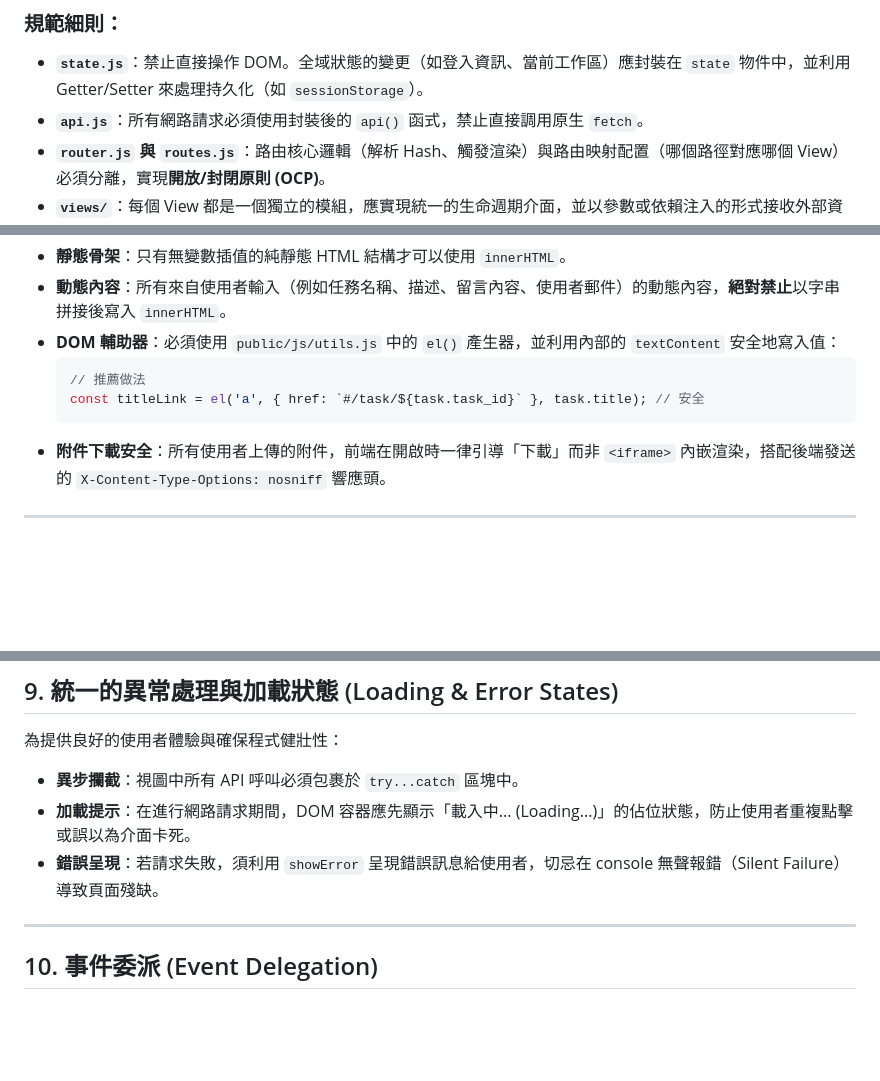
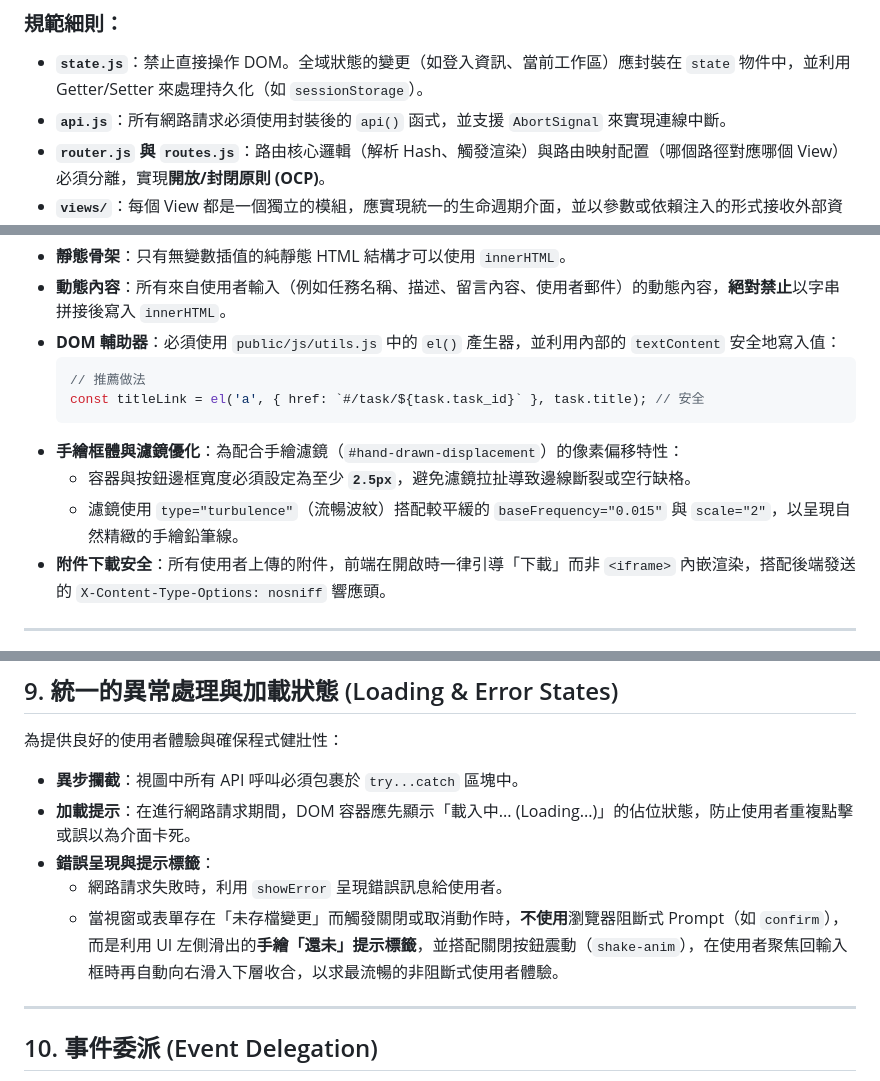
Before and after one commit to ChenHom/task-tracker, a Markdown page: docs/frontend_guidelines.md, 3 parts joined by grey strips. Drawn GitHub-style; blank space fills up the shorter version.

Commit message:
docs: update frontend guidelines with self-cleaning hashchange and non-blocking warnings

````diff
--- a/docs/frontend_guidelines.md
+++ b/docs/frontend_guidelines.md
@@ -27,7 +27,7 @@ public/
 
 ### 規範細則：
 - **`state.js`**：禁止直接操作 DOM。全域狀態的變更（如登入資訊、當前工作區）應封裝在 `state` 物件中，並利用 Getter/Setter 來處理持久化（如 `sessionStorage`）。
-- **`api.js`**：所有網路請求必須使用封裝後的 `api()` 函式，禁止直接調用原生 `fetch`。
+- **`api.js`**：所有網路請求必須使用封裝後的 `api()` 函式，並支援 `AbortSignal` 來實現連線中斷。
 - **`router.js` 與 `routes.js`**：路由核心邏輯（解析 Hash、觸發渲染）與路由映射配置（哪個路徑對應哪個 View）必須分離，實現**開放/封閉原則 (OCP)**。
 - **`views/`**：每個 View 都是一個獨立的模組，應實現統一的生命週期介面，並以參數或依賴注入的形式接收外部資料。
 
@@ -70,6 +70,9 @@ export const ExampleView = {
   // 推薦做法
   const titleLink = el('a', { href: `#/task/${task.task_id}` }, task.title); // 安全
   ```
+- **手繪框體與濾鏡優化**：為配合手繪濾鏡（`#hand-drawn-displacement`）的像素偏移特性：
+  - 容器與按鈕邊框寬度必須設定為至少 **`2.5px`**，避免濾鏡拉扯導致邊線斷裂或空行缺格。
+  - 濾鏡使用 `type="turbulence"`（流暢波紋）搭配較平緩的 `baseFrequency="0.015"` 與 `scale="2"`，以呈現自然精緻的手繪鉛筆線。
 - **附件下載安全**：所有使用者上傳的附件，前端在開啟時一律引導「下載」而非 `<iframe>` 內嵌渲染，搭配後端發送的 `X-Content-Type-Options: nosniff` 響應頭。
 
 ---
@@ -140,7 +143,9 @@ export async function fetchMembers(workspaceId) {
 為提供良好的使用者體驗與確保程式健壯性：
 - **異步攔截**：視圖中所有 API 呼叫必須包裹於 `try...catch` 區塊中。
 - **加載提示**：在進行網路請求期間，DOM 容器應先顯示「載入中... (Loading...)」的佔位狀態，防止使用者重複點擊或誤以為介面卡死。
-- **錯誤呈現**：若請求失敗，須利用 `showError` 呈現錯誤訊息給使用者，切忌在 console 無聲報錯（Silent Failure）導致頁面殘缺。
+- **錯誤呈現與提示標籤**：
+  - 網路請求失敗時，利用 `showError` 呈現錯誤訊息給使用者。
+  - 當視窗或表單存在「未存檔變更」而觸發關閉或取消動作時，**不使用**瀏覽器阻斷式 Prompt（如 `confirm`），而是利用 UI 左側滑出的**手繪「還未」提示標籤**，並搭配關閉按鈕震動（`shake-anim`），在使用者聚焦回輸入框時再自動向右滑入下層收合，以求最流暢的非阻斷式使用者體驗。
 
 ---
 
````
Also changed, not shown: other parts of docs/frontend_guidelines.md (+1 -1 lines).
